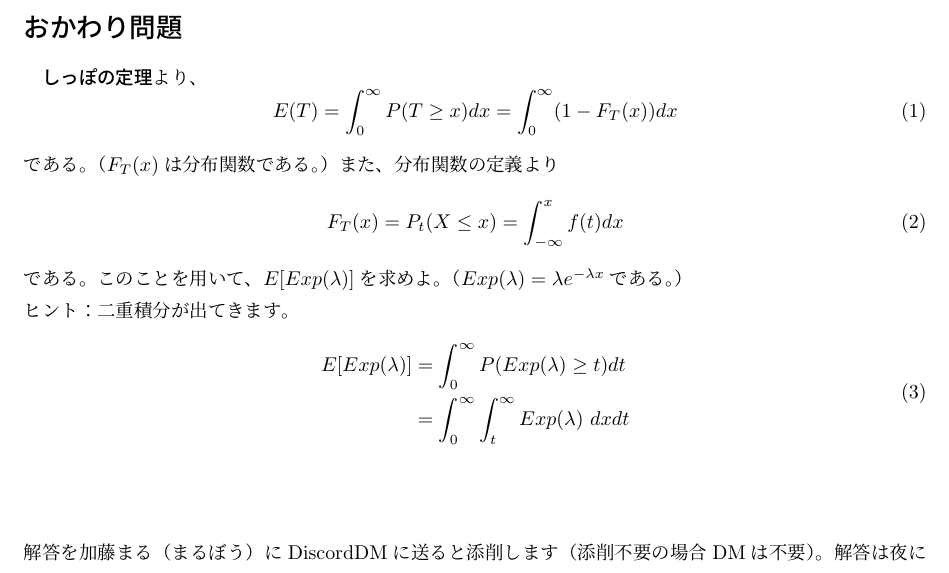
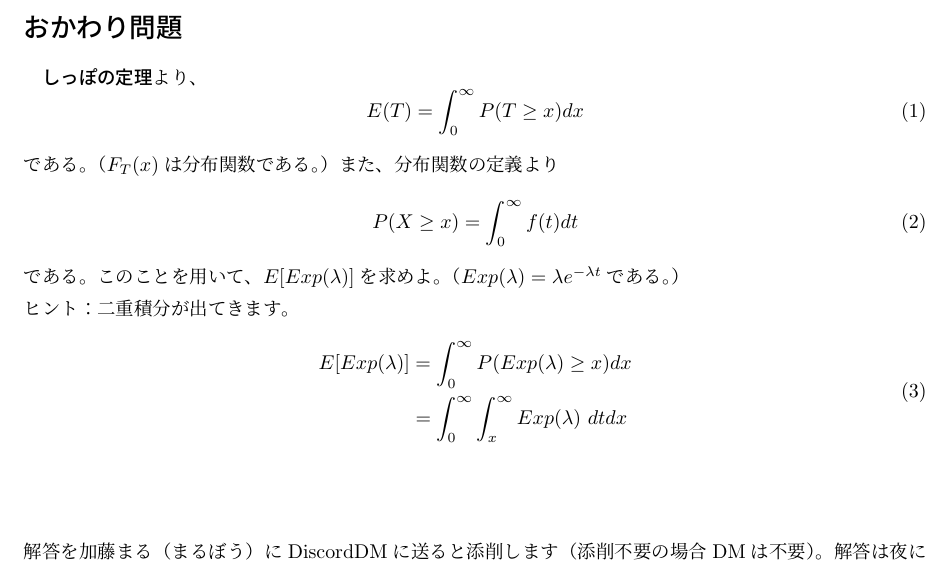
Before and after one commit to marbou090/ProbabilityInfPerDay, a LaTeX document (tex/sec04.tex): part of the page, cut so that both start at the same text. Compiled offline with upLaTeX and dvipdfmx.

Commit message:
fix sec04

```diff
--- a/tex/sec04.tex
+++ b/tex/sec04.tex
@@ -20,19 +20,19 @@
 \section*{おかわり問題}
 \bf しっぽの定理\rm より、
 \begin{equation}
-  E(T)=\int_{0}^{\infty} P(T\ge x)dx = \int_{0}^{\infty} (1-F_T (x))dx
+  E(T)=\int_{0}^{\infty} P(T\ge x)dx
 \end{equation}
 である。（$F_T (x)$は分布関数である。）また、分布関数の定義より
 \begin{equation}
-  F_T(x) = P_t(X\le x) = \int_{-\infty}^{x} f(t)dx
+  P(X\ge x) = \int_{0}^{\infty} f(t)dt
 \end{equation}
-である。このことを用いて、$E[Exp(\lambda)]$を求めよ。（$Exp(\lambda)=\lambda e^{-\lambda x}$である。）
+である。このことを用いて、$E[Exp(\lambda)]$を求めよ。（$Exp(\lambda)=\lambda e^{-\lambda t}$である。）
 \\
 ヒント：二重積分が出てきます。
 \begin{equation}
   \begin{split}
-    E[Exp(\lambda)] &= \int_{0}^{\infty} P(Exp(\lambda)\ge t)dt \\
-    &=\int_{0}^{\infty} \int_{t}^{\infty} Exp(\lambda)~ dx dt
+    E[Exp(\lambda)] &= \int_{0}^{\infty} P(Exp(\lambda)\ge x)dx \\
+    &=\int_{0}^{\infty} \int_{x}^{\infty} Exp(\lambda)~ dt dx
   \end{split}
 \end{equation}
 \\
```
Also changed, not shown: pdf/sec04.pdf.
